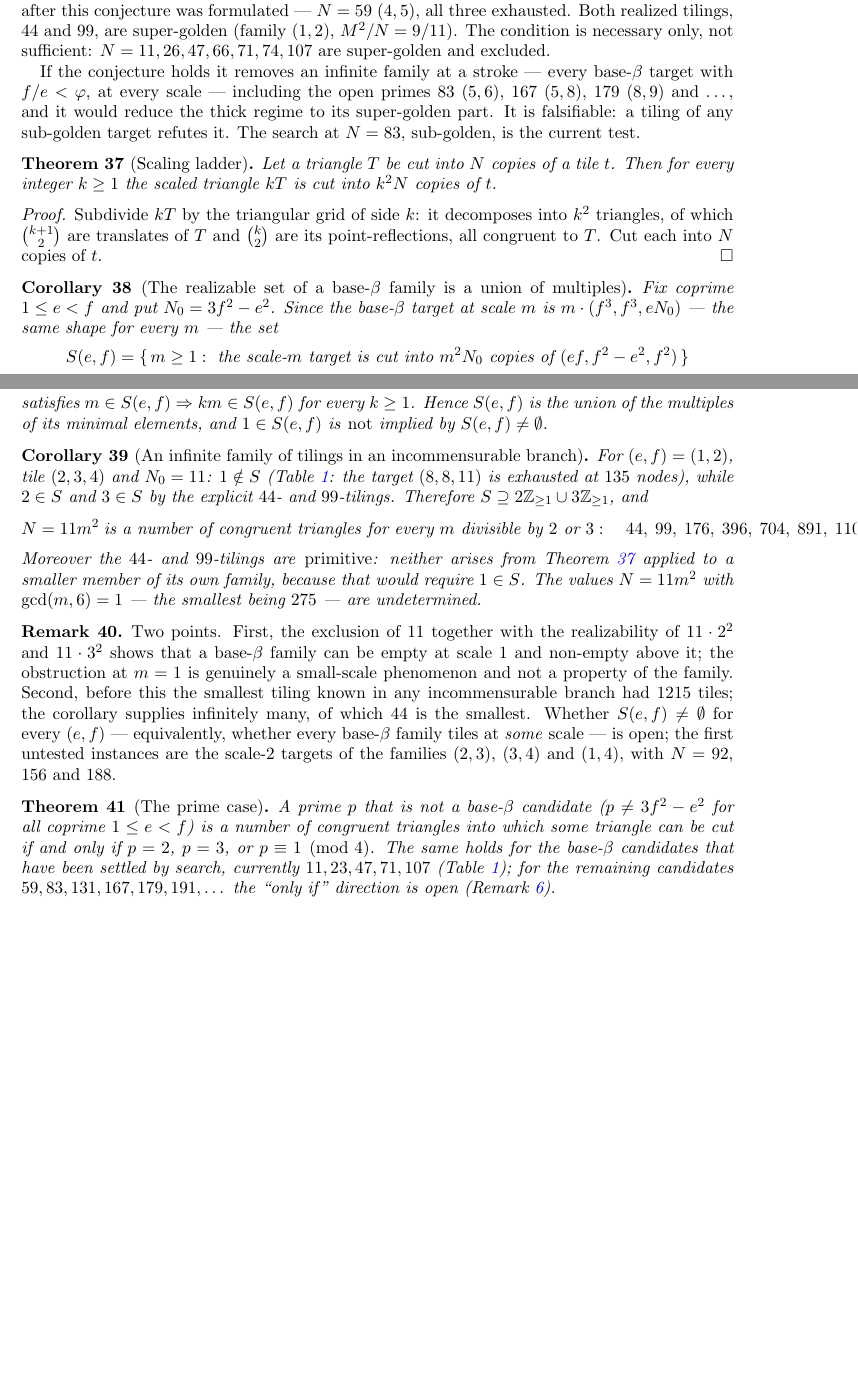
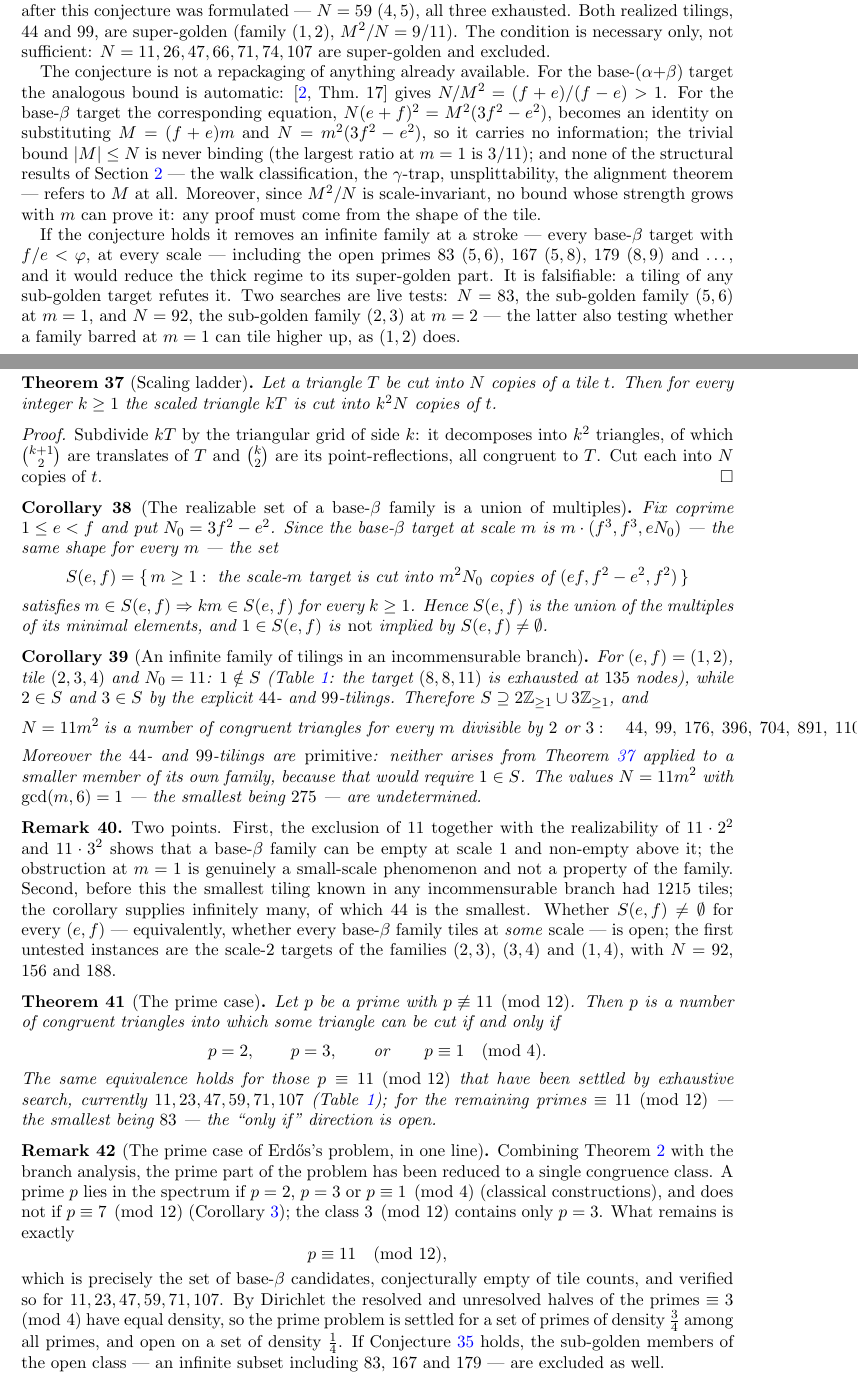
Before and after one commit to ElVec1o/erdos_634_proof, a LaTeX paper (paper/erdos-634.tex): two parts of pages 17 and 18 of 30, joined at a grey line, cut so that both start at the same text, the shorter picture padded with empty space. Compiled offline with pdfLaTeX.

Commit message:
Prime case reduced to one congruence class; the golden criterion is not derivable from what we have
(1) thm:primefull sharpened to its congruence form. A prime p with p != 11 (mod 12) is a tile count
iff p=2, p=3, or p = 1 (mod 4). New rem:primeline states the reduction in one line: the prime part of
Erdos #634 is settled except on the single class p = 11 (mod 12) -- which is exactly the set of
base-beta candidates (thm:mod12), conjecturally empty of tile counts, and verified so for
11, 23, 47, 59, 71, 107. By Dirichlet the prime problem is now settled on a set of primes of density
3/4 and open on density 1/4.

(2) THE GOLDEN CRITERION IS GENUINELY NEW CONTENT -- three derivation routes checked and all fail:
  - From the tiling equation: for base-(a+b), Beeson Thm 17 gives N/M^2 = (f+e)/(f-e) > 1, so
    M^2 < N is automatic there. For base-beta the corresponding equation N(e+f)^2 = M^2(3f^2-e^2)
    becomes an IDENTITY under M=(f+e)m, N=m^2(3f^2-e^2). Zero information.
  - From the trivial bound |M| <= N (M is a sum of N signs): never binding; the largest M/N at m=1 is
    3/11, on the family that actually tiles.
  - From our own structure theory: the walk classification, gamma-trap, unsplittability and alignment
    theorem are all statements about boundary edge multiplicities and none mentions M.
  Recorded in rem:golden2, together with a constraint on what a proof could look like: M^2/N is
  scale-invariant, so no bound whose strength grows with m can establish it -- any proof must come
  from the shape of the tile. (A random tiling would give |M| ~ sqrt(N); the conjecture says M never
  exceeds that scale.)

(3) N=92 identified as a SECOND live test of the conjecture: family (2,3) is sub-golden, so a tiling
at N=92 refutes the criterion outright, while an exhaustion supports it and simultaneously tests
whether a family barred at m=1 can tile higher up (as (1,2) does at m=2,3).

(4) N=70 relaunched apex-down in parallel with its 2-day unpruned run. The flip is a pure reflection
and so is valid for any target; the P5 walk prune is NOT applied, since add_walks.py's assertions
(side_no_b, base_b_bound) are base-beta theorems and 70 is a base-alpha instance.

```diff
--- a/paper/erdos-634.tex
+++ b/paper/erdos-634.tex
@@ -1118,10 +1118,21 @@ conjecture was formulated --- $N=59$ $(4,5)$, all three exhausted. Both realized
 $99$, are super-golden (family $(1,2)$, $M^2/N=9/11$). The condition is necessary only, not
 sufficient: $N=11,26,47,66,71,74,107$ are super-golden and excluded.
 
+The conjecture is not a repackaging of anything already available. For the base-$(\alpha{+}\beta)$
+target the analogous bound is automatic: \cite[Thm.~17]{BeesonIII} gives $N/M^2=(f+e)/(f-e)>1$. For
+the base-$\beta$ target the corresponding equation, $N(e+f)^2=M^2(3f^2-e^2)$, becomes an identity on
+substituting $M=(f+e)m$ and $N=m^2(3f^2-e^2)$, so it carries no information; the trivial bound
+$|M|\le N$ is never binding (the largest ratio at $m=1$ is $3/11$); and none of the structural results
+of Section~\ref{sec:prelim} --- the walk classification, the $\gamma$-trap, unsplittability, the
+alignment theorem --- refers to $M$ at all. Moreover, since $M^2/N$ is scale-invariant, no bound whose
+strength grows with $m$ can prove it: any proof must come from the shape of the tile.
+
 If the conjecture holds it removes an infinite family at a stroke --- every base-$\beta$ target with
 $f/e<\varphi$, at every scale --- including the open primes $83$ $(5,6)$, $167$ $(5,8)$, $179$ $(8,9)$
 and $\dots$, and it would reduce the thick regime to its super-golden part. It is falsifiable: a
-tiling of any sub-golden target refutes it. The search at $N=83$, sub-golden, is the current test.
+tiling of any sub-golden target refutes it. Two searches are live tests: $N=83$, the sub-golden family
+$(5,6)$ at $m=1$, and $N=92$, the sub-golden family $(2,3)$ at $m=2$ --- the latter also testing
+whether a family barred at $m=1$ can tile higher up, as $(1,2)$ does.
 \end{remark}
 
 \begin{theorem}[Scaling ladder]\label{thm:ladder}
@@ -1170,13 +1181,31 @@ with $N=92$, $156$ and $188$.
 \end{remark}
 
 \begin{theorem}[The prime case]\label{thm:primefull}
-A prime $p$ that is not a base-$\beta$ candidate ($p\ne3f^2-e^2$ for all coprime $1\le e<f$) is a
-number of congruent triangles into which some triangle can be cut if and only if $p=2$, $p=3$, or
-$p\equiv 1\pmod 4$. The same holds for the base-$\beta$ candidates that have been settled by search,
-currently $11,23,47,71,107$ (Table~\ref{tab:basebeta}); for the remaining candidates
-$59,83,131,167,179,191,\dots$ the ``only if'' direction is open
-(Remark~\ref{rem:mainscope}).
+Let $p$ be a prime with $p\not\equiv11\pmod{12}$. Then $p$ is a number of congruent triangles into
+which some triangle can be cut if and only if
+\[
+p=2,\qquad p=3,\qquad\text{or}\qquad p\equiv1\pmod4 .
+\]
+The same equivalence holds for those $p\equiv11\pmod{12}$ that have been settled by exhaustive search,
+currently $11,23,47,59,71,107$ (Table~\ref{tab:basebeta}); for the remaining primes
+$\equiv11\pmod{12}$ --- the smallest being $83$ --- the ``only if'' direction is open.
 \end{theorem}
+
+\begin{remark}[The prime case of Erd\H os's problem, in one line]\label{rem:primeline}
+Combining Theorem~\ref{thm:mod12} with the branch analysis, the prime part of the problem has been
+reduced to a single congruence class. A prime $p$ lies in the spectrum if $p=2$, $p=3$ or
+$p\equiv1\pmod4$ (classical constructions), and does not if $p\equiv7\pmod{12}$
+(Corollary~\ref{cor:mod12}); the class $3\pmod{12}$ contains only $p=3$. What remains is exactly
+\[
+p\equiv11\pmod{12},
+\]
+which is precisely the set of base-$\beta$ candidates, conjecturally empty of tile counts, and
+verified so for $11,23,47,59,71,107$. By Dirichlet the resolved and unresolved halves of the primes
+$\equiv3\pmod4$ have equal density, so the prime problem is settled for a set of primes of density
+$\tfrac34$ among all primes, and open on a set of density $\tfrac14$. If
+Conjecture~\ref{conj:golden} holds, the sub-golden members of the open class --- an infinite subset
+including $83$, $167$ and $179$ --- are excluded as well.
+\end{remark}
 
 \begin{proof}
 \emph{If.} For $p=2$, the altitude from the right angle splits an isosceles right triangle into two
```
Also changed, not shown: paper/erdos-634.pdf.
